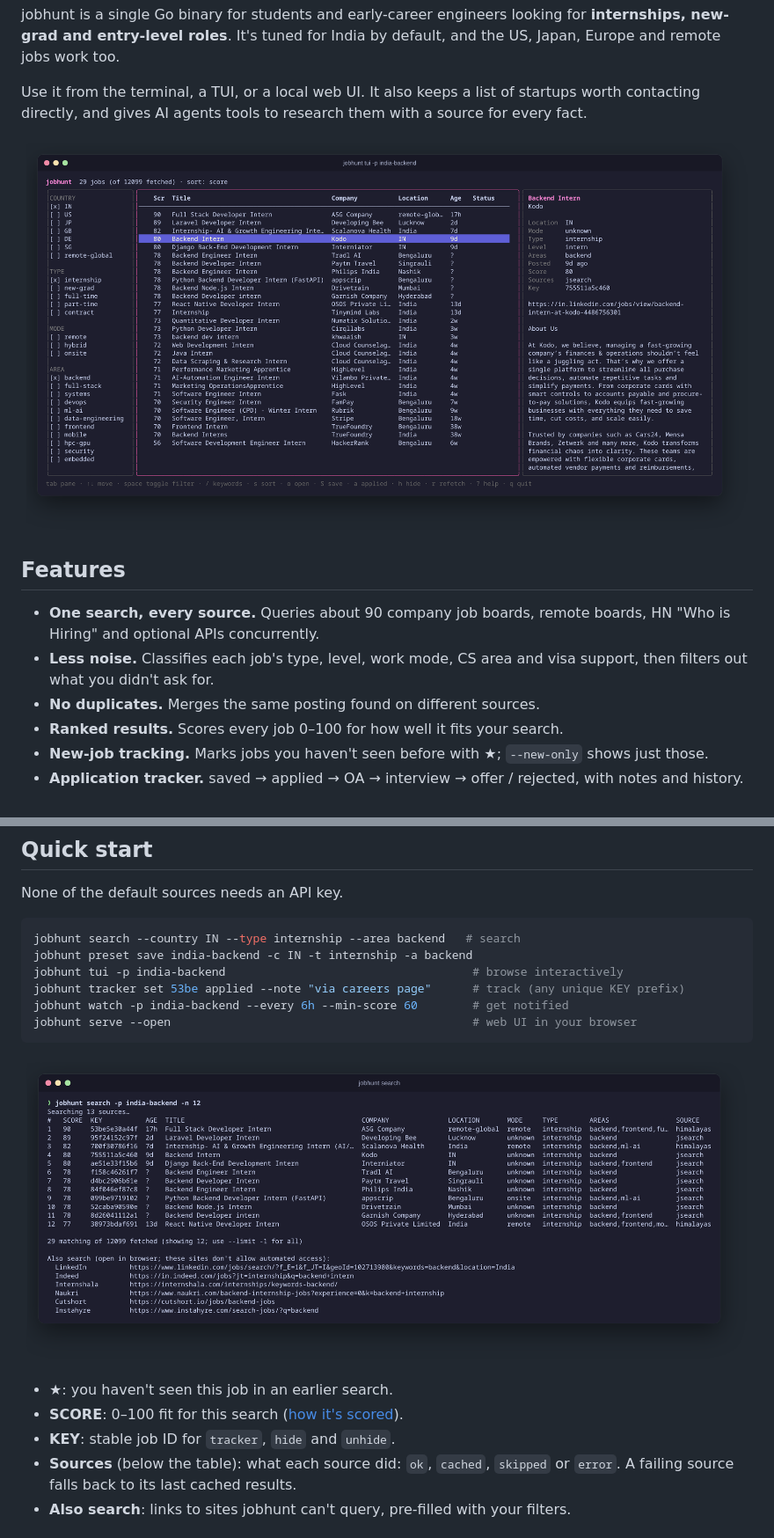
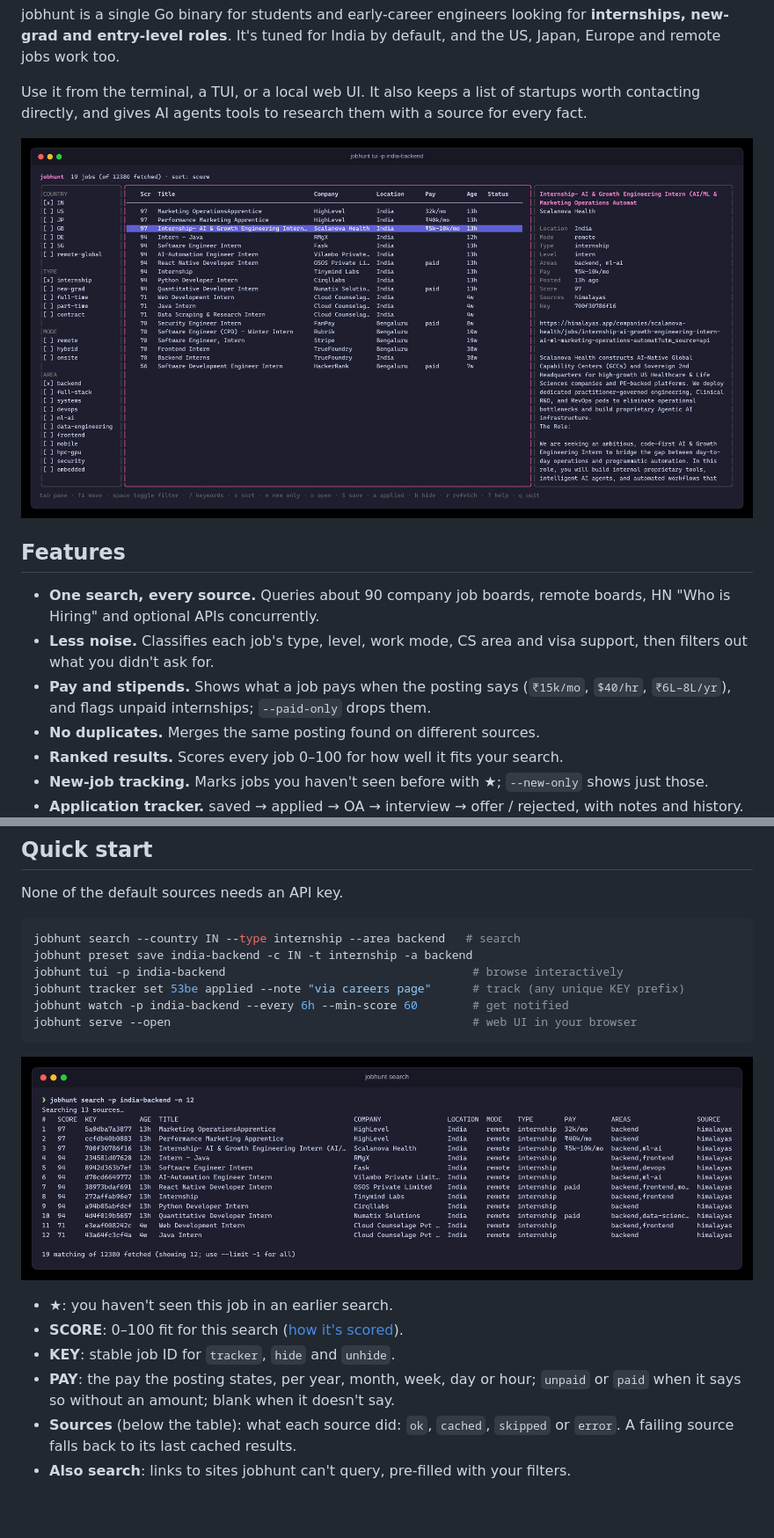
Before and after one commit to itxkarthik/jobhunt, a Markdown page: README.md, 2 parts joined by grey strips. Shown at 88% size. Rendered like a GitHub page; pictures changed too: docs/images/search.png, docs/images/tui.png; blank space fills up the shorter version.

Commit message:
docs: document pay, add pay_period and paid to the feed schema, new screenshots
pay_period and paid are added within feed v1; salary_min and salary_max are per pay_period.

```diff
--- a/README.md
+++ b/README.md
@@ -12,6 +12,7 @@ Use it from the terminal, a TUI, or a local web UI. It also keeps a list of star
 
 - **One search, every source.** Queries about 90 company job boards, remote boards, HN "Who is Hiring" and optional APIs concurrently.
 - **Less noise.** Classifies each job's type, level, work mode, CS area and visa support, then filters out what you didn't ask for.
+- **Pay and stipends.** Shows what a job pays when the posting says (`₹15k/mo`, `$40/hr`, `₹6L–8L/yr`), and flags unpaid internships; `--paid-only` drops them.
 - **No duplicates.** Merges the same posting found on different sources.
 - **Ranked results.** Scores every job 0–100 for how well it fits your search.
 - **New-job tracking.** Marks jobs you haven't seen before with ★; `--new-only` shows just those.
@@ -55,6 +56,7 @@ jobhunt serve --open                                            # web UI in your
 - **★**: you haven't seen this job in an earlier search.
 - **SCORE**: 0–100 fit for this search ([how it's scored](#scoring)).
 - **KEY**: stable job ID for `tracker`, `hide` and `unhide`.
+- **PAY**: the pay the posting states, per year, month, week, day or hour; `unpaid` or `paid` when it says so without an amount; blank when it doesn't say.
 - **Sources** (below the table): what each source did: `ok`, `cached`, `skipped` or `error`. A failing source falls back to its last cached results.
 - **Also search**: links to sites jobhunt can't query, pre-filled with your filters.
 
```
Also changed, not shown: other parts of README.md (+4 -2 lines), AGENTS.md (+2 -1 lines), docs/api.md (+3 -0 lines), docs/images/web-search.png, 3 other files.
